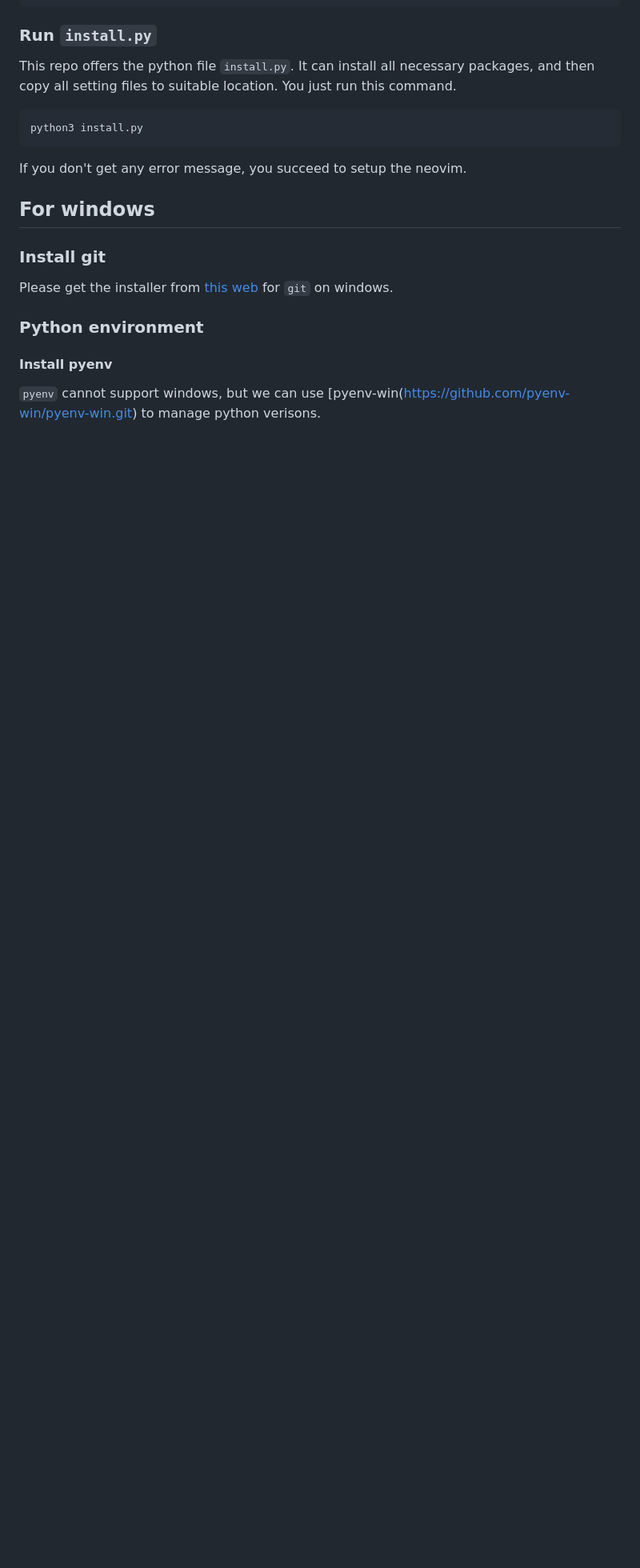
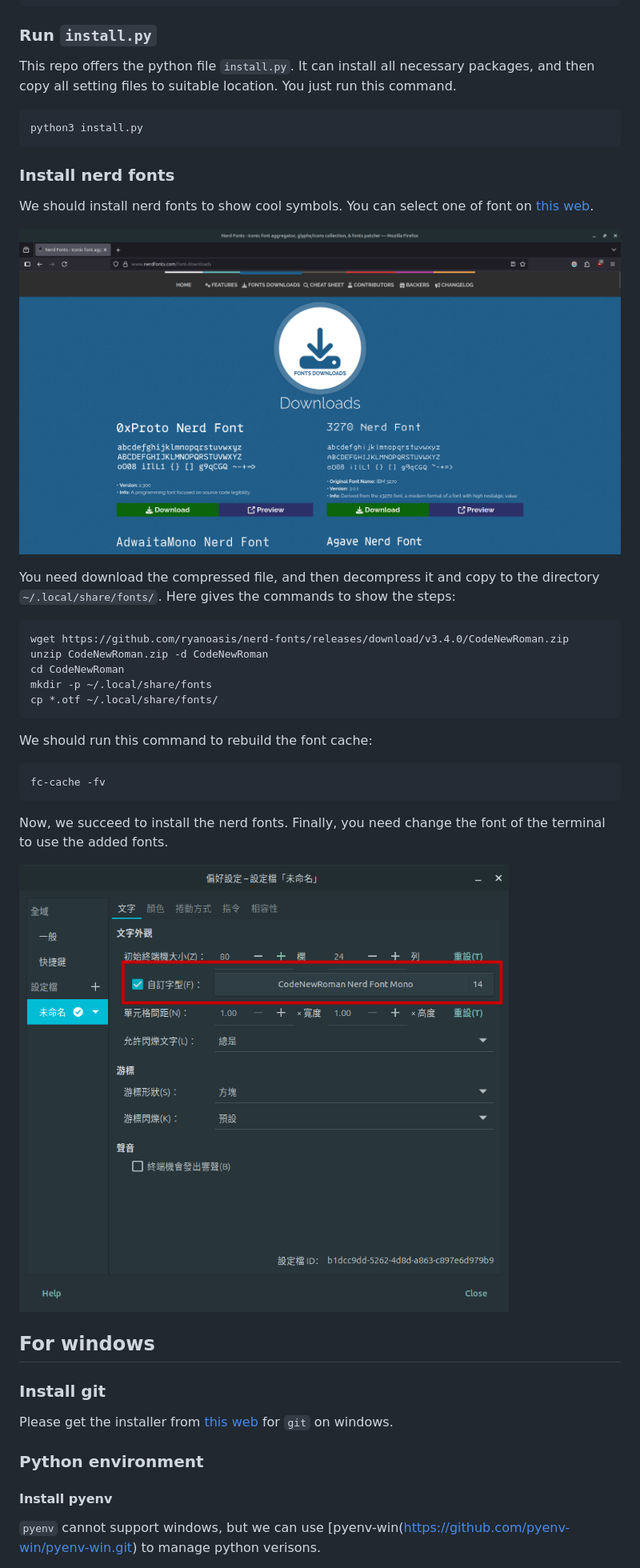
Before and after one commit to burstknight/nvim_setting, a Markdown page: INSTALL.md, the part around one of its changes. Shown at 80% size. GitHub-like rendering; pictures changed too: doc/images/change_font_for_terminal.png (added), doc/images/nerd_fonts_web.png (added); blank space fills up the shorter version.

Commit message:
doc: Update `INSTALL.md`
Update `INSTALL.md`.

````diff
--- a/INSTALL.md
+++ b/INSTALL.md
@@ -81,8 +81,28 @@ This repo offers the python file `install.py`. It can install all necessary pack
 python3 install.py
 ```
 
-If you don't get any error message, you succeed to setup the neovim.
+### Install nerd fonts
+We should install nerd fonts to show cool symbols. You can select one of font on [this web](https://www.nerdfonts.com/font-downloads).
 
+![nerd_fonts_web](./doc/images/nerd_fonts_web.png)
+
+You need download the compressed file, and then decompress it and copy to the directory `~/.local/share/fonts/`. Here gives the commands to show the steps:
+```bash
+wget https://github.com/ryanoasis/nerd-fonts/releases/download/v3.4.0/CodeNewRoman.zip
+unzip CodeNewRoman.zip -d CodeNewRoman
+cd CodeNewRoman
+mkdir -p ~/.local/share/fonts
+cp *.otf ~/.local/share/fonts/
+```
+
+We should run this command to rebuild the font cache:
+```bash
+fc-cache -fv
+```
+
+Now, we succeed to install the nerd fonts. Finally, you need change the font of the terminal to use the added fonts.
+
+![change_font_for_terminal](./doc/images/change_font_for_terminal.png)
 
 ## For windows
 ### Install git
````
Also changed, not shown: other parts of INSTALL.md (+1 -1 lines).
